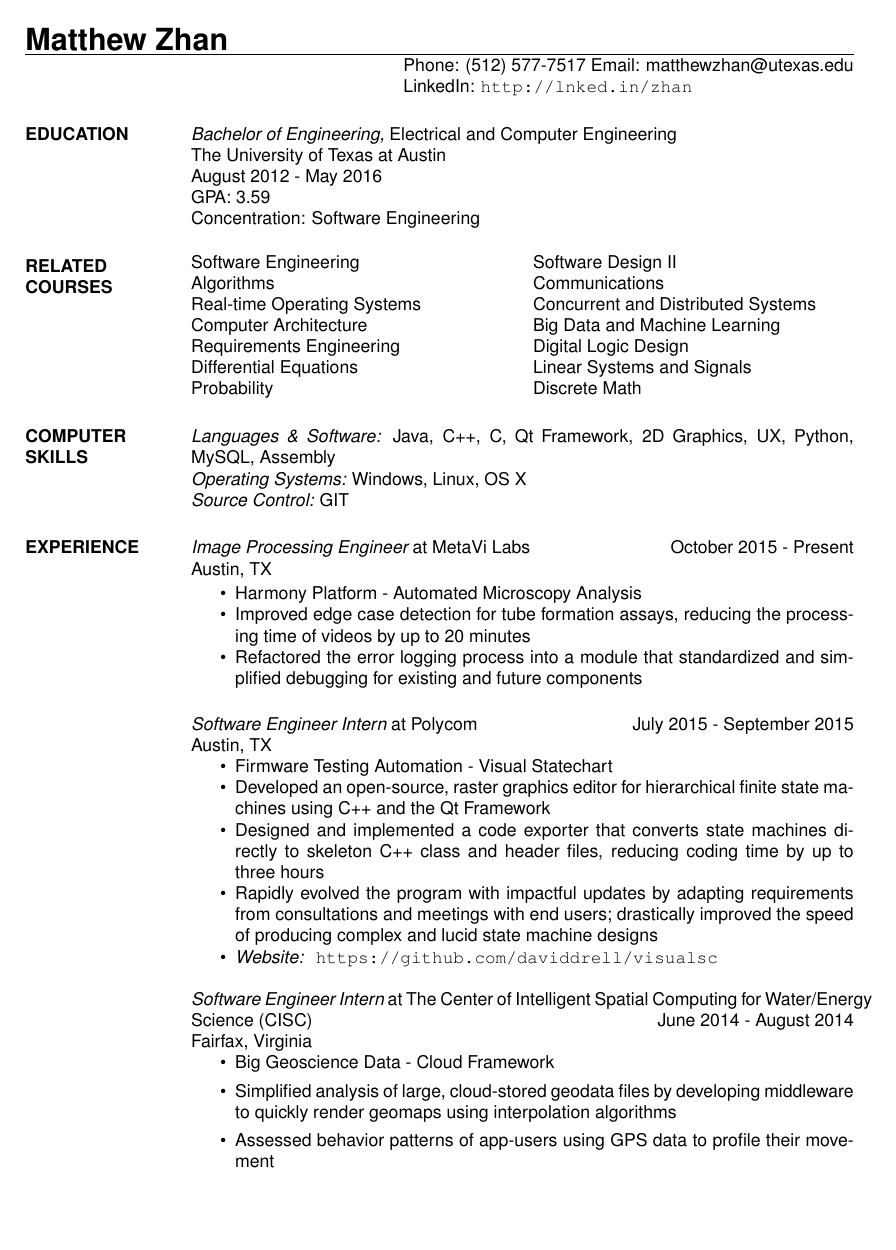
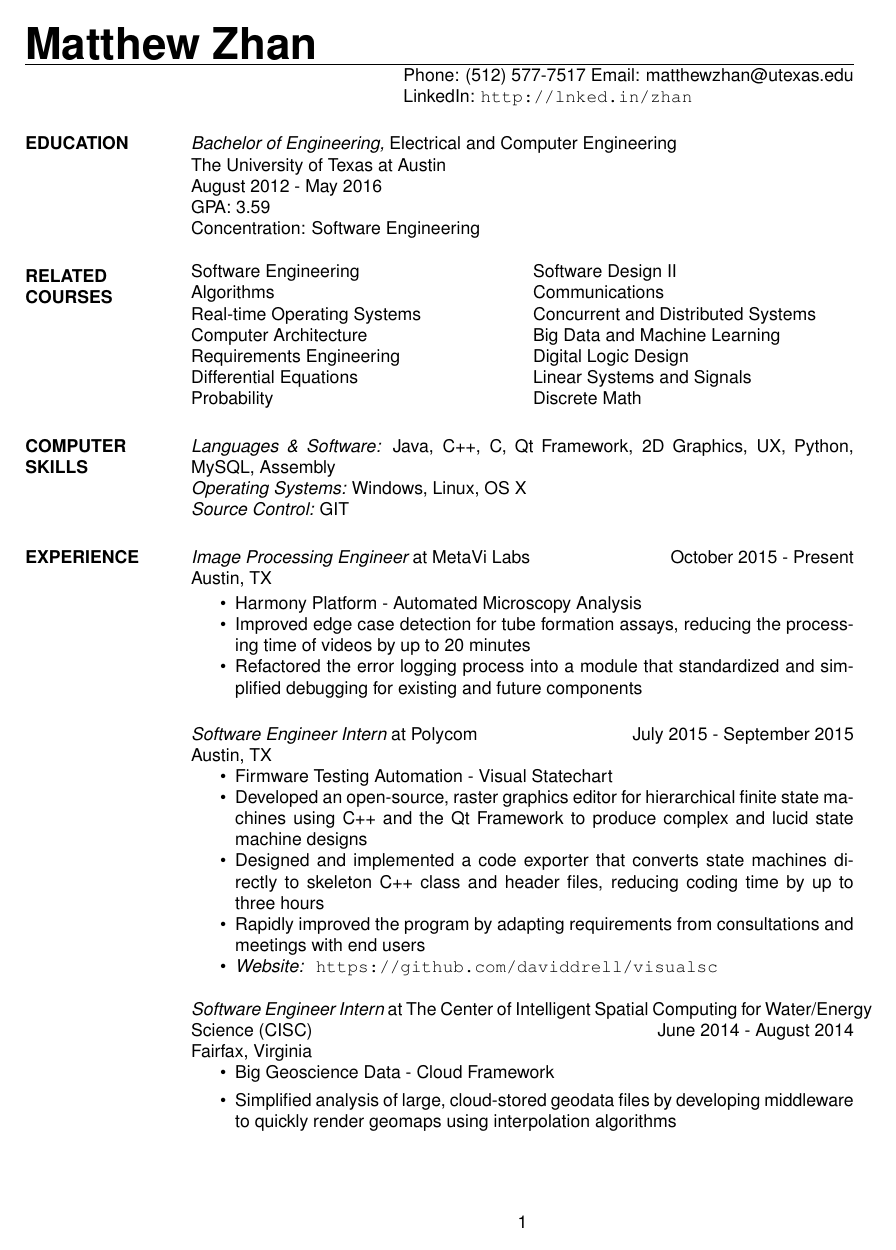
Before and after one commit to myzhan24/resume, a LaTeX CV (LaTeX/res9b.tex): page 1 of 2. Compiled offline with pdfLaTeX.

Commit message:
updated polycom section

```diff
--- a/LaTeX/res9b.tex
+++ b/LaTeX/res9b.tex
@@ -7,11 +7,13 @@
 %\usepackage{garamond}
 \usepackage[hidelinks]{hyperref}
 \usepackage{tabularx}
+\usepackage{fancyhdr}
+\pagestyle{plain}
+
 
 \begin{document}
 
-
-\name{{\LARGE Matthew Zhan}}
+\name{{\Huge Matthew Zhan}}
 
 % \address used twice to have two lines of address
 \address{Phone: (512) 577-7517 Email: matthewzhan@utexas.edu}
@@ -84,9 +86,9 @@
                 Austin, TX
                 \begin{itemize}  \itemsep -2pt %reduce space between items
                   \item         Firmware Testing Automation - Visual Statechart
-                 \item Developed an open-source, raster graphics editor for hierarchical finite state machines using C++ and the Qt Framework
+                 \item Developed an open-source, raster graphics editor for hierarchical finite state machines using C++ and the Qt Framework to produce complex and lucid state machine designs
                  \item Designed and implemented a code exporter that converts state machines directly to skeleton C++ class and header files, reducing coding time by up to three hours
-                 \item Rapidly evolved the program with impactful updates by adapting requirements from consultations and meetings with end users; drastically improved the speed of producing complex and lucid state machine designs
+                 \item Rapidly improved the program by adapting requirements from consultations and meetings with end users
                  \item \textit{Website: }  \url{https://github.com/daviddrell/visualsc}
                  \end{itemize}
 
```
Also changed, not shown: LaTeX/res9b.pdf, 2 other files.
